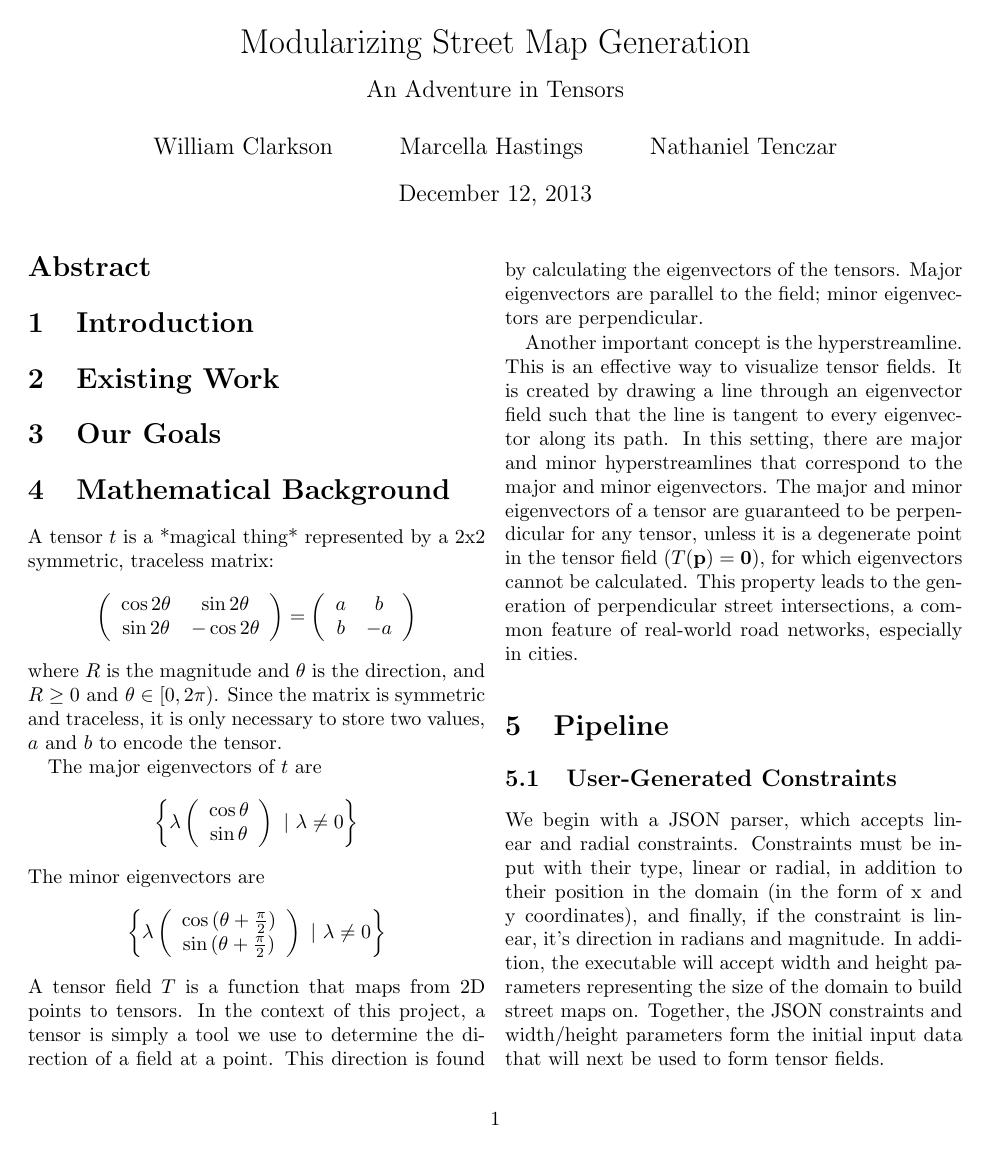
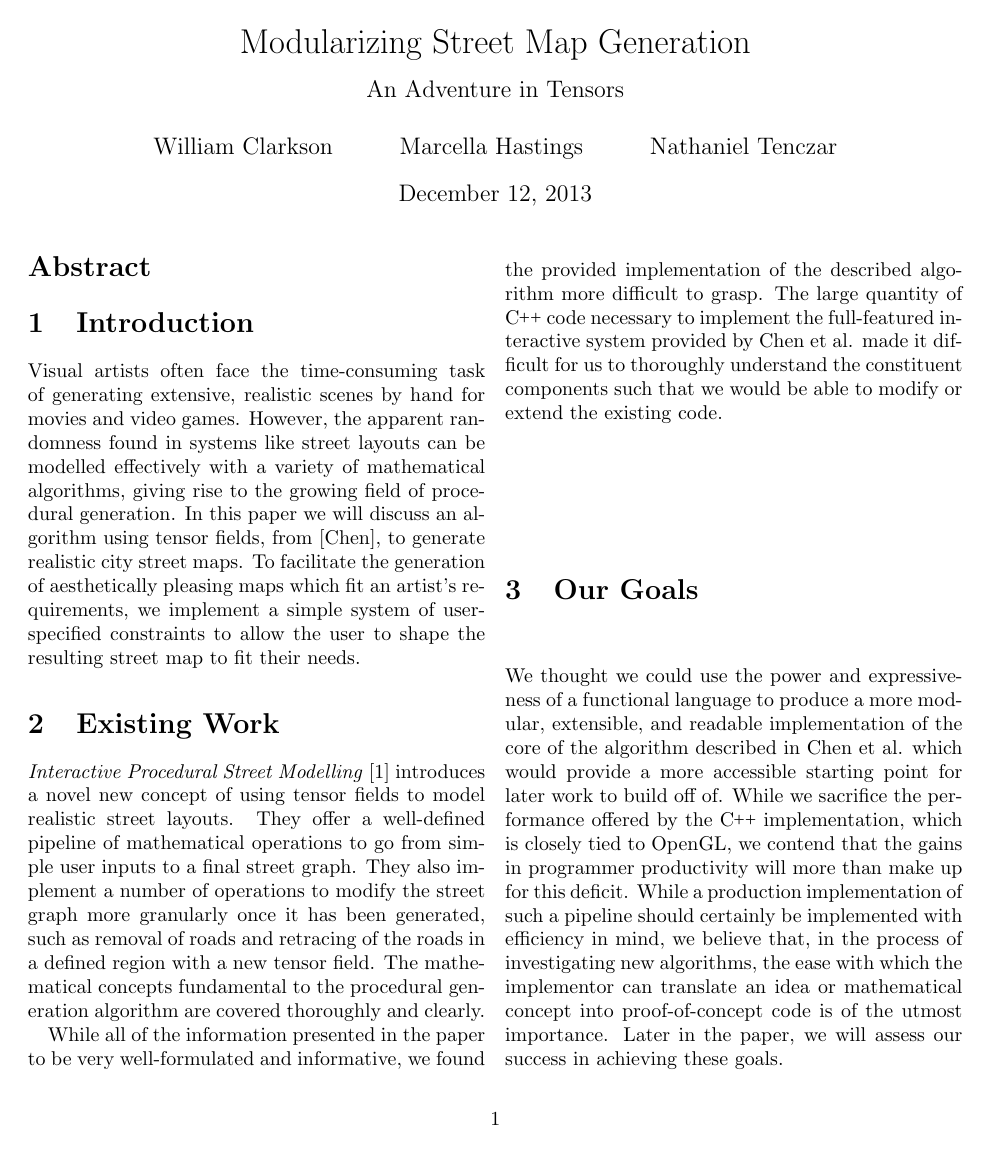
Before and after one commit to wclarkson/tensor, a LaTeX paper (paper/paper.tex): page 1 of 4 before the commit and page 1 of 5 after it. Compiled offline with pdfLaTeX.

Commit message:
added introduction and goals from google doc

```diff
--- a/paper/paper.tex
+++ b/paper/paper.tex
@@ -18,6 +18,7 @@
     \end{array}\right)}}
 \newcommand{\pt}{\textbf{p}}
 \newcommand{\todo}[1]{\begin{center}\fbox{\parbox{150pt}{#1}}\end{center}}
+\def \cpp {C\nolinebreak[4]\hspace{-.05em}\raisebox{.4ex}{\tiny\bf ++}~}
 
 \begin{document}
 \maketitle
@@ -26,10 +27,47 @@
 \end{abstract}
 
 \section{Introduction}
+Visual artists often face the time-consuming task of generating extensive,
+realistic scenes by hand for movies and video games. However, the apparent
+randomness found in systems like street layouts can be modelled effectively
+with a variety of mathematical algorithms, giving rise to the growing field of
+procedural generation. In this paper we will discuss an algorithm using tensor
+fields, from [Chen], to generate realistic city street maps. To facilitate the
+generation of aesthetically pleasing maps which fit an artist's requirements,
+we implement a simple system of user-specified constraints to allow the user to
+shape the resulting street map to fit their needs.
 
 \section{Existing Work}
+\textit{Interactive Procedural Street Modelling} \cite{chen} introduces a novel
+new concept of using tensor fields to model realistic street layouts. They
+offer
+a well-defined pipeline of mathematical operations to go from simple user
+inputs to a final street graph. They also implement a number of operations to
+modify the street graph more granularly once it has been generated, such as
+removal of roads and retracing of the roads in a defined region with a new
+tensor field. The mathematical concepts fundamental to the procedural
+generation algorithm are covered thoroughly and clearly.
+
+While all of the information presented in the paper to be very well-formulated
+and informative, we found the provided implementation of the described
+algorithm more difficult to grasp. The large quantity of \cpp code necessary to
+implement the full-featured interactive system provided by Chen et al. made it
+difficult for us to thoroughly understand the constituent components such that
+we would be able to modify or extend the existing code.
 
 \section{Our Goals}
+We thought we could use the power and expressiveness of a functional language
+to produce a more modular, extensible, and readable implementation of the core
+of the algorithm described in Chen et al. which would provide a more
+accessible starting point for later work to build off of. While we sacrifice
+the performance offered by the \cpp implementation, which is closely tied to
+OpenGL, we contend that the gains in programmer productivity will more than
+make up for this deficit. While a production implementation of such a pipeline
+should certainly be implemented with efficiency in mind, we believe that, in
+the process of investigating new algorithms, the ease with which the
+implementor can translate an idea or mathematical concept into proof-of-concept
+code is of the utmost importance. Later in the paper, we will assess our
+success in achieving these goals.
 
 \section{Mathematical Background}
 A tensor $t$ is a *magical thing* represented by a 2x2 symmetric, traceless
```
Also changed, not shown: paper/paper.tex (24 more changed lines).
